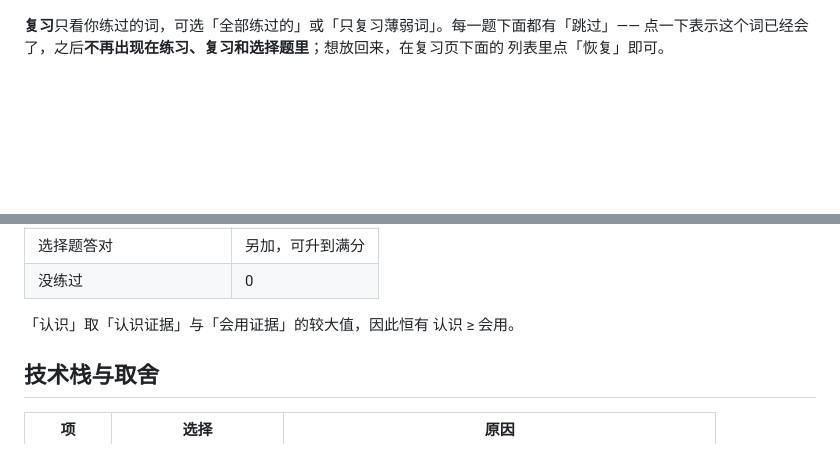
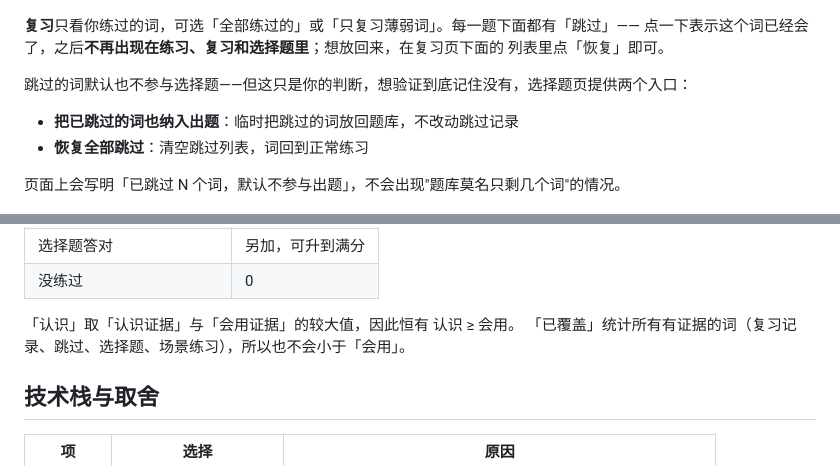
Before and after one commit to chenyidan2006/cijian-words, a Markdown page: README.md, 2 parts joined by grey strips. Rendered like a GitHub page; blank space fills up the shorter version.

Commit message:
docs: 说明跳过对选择题的影响、开关与恢复入口，以及已覆盖口径

```diff
--- a/README.md
+++ b/README.md
@@ -57,6 +57,13 @@
 **复习**只看你练过的词，可选「全部练过的」或「只复习薄弱词」。每一题下面都有「跳过」——
 点一下表示这个词已经会了，之后**不再出现在练习、复习和选择题里**；想放回来，在复习页下面的
 列表里点「恢复」即可。
+
+跳过的词默认也不参与选择题——但这只是你的判断，想验证到底记住没有，选择题页提供两个入口：
+
+- **把已跳过的词也纳入出题**：临时把跳过的词放回题库，不改动跳过记录
+- **恢复全部跳过**：清空跳过列表，词回到正常练习
+
+页面上会写明「已跳过 N 个词，默认不参与出题」，不会出现"题库莫名只剩几个词"的情况。
 
 ![选择题](docs/feature-quiz.png)
 
@@ -133,6 +140,7 @@
 | 没练过 | 0 |
 
 「认识」取「认识证据」与「会用证据」的较大值，因此恒有 认识 ≥ 会用。
+「已覆盖」统计所有有证据的词（复习记录、跳过、选择题、场景练习），所以也不会小于「会用」。
 
 ## 技术栈与取舍
 
```
